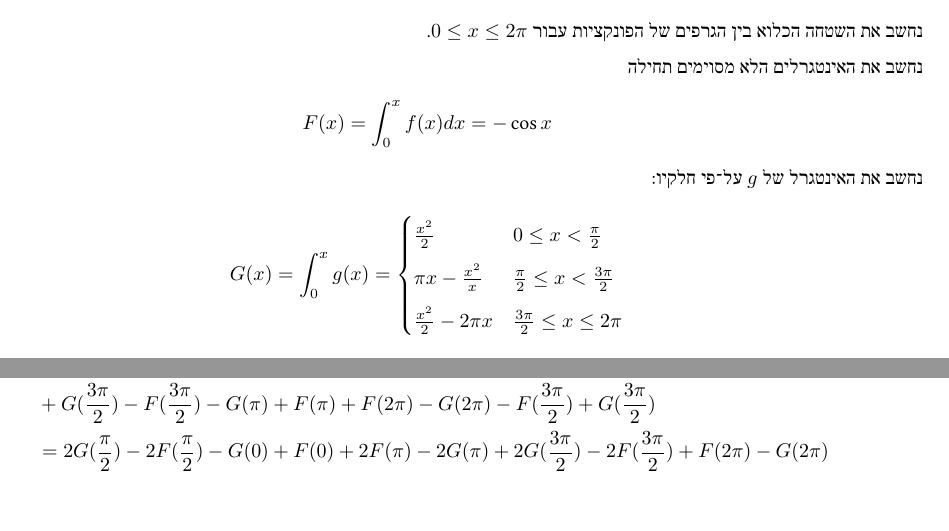
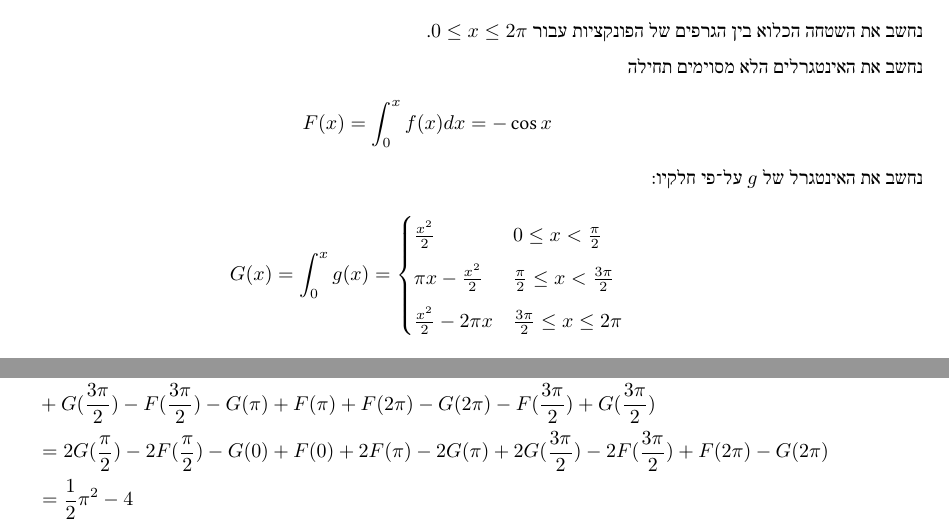
Before and after one commit to D95-waka/Math, a LaTeX document (Calculus_2/mmn11.tex): two parts of page 8 of 8, joined at a grey line, cut so that both start at the same text. Compiled offline with LuaLaTeX; a LaTeX package or settings file that is missing is left out.

Commit message:
Some minor fixes I suppose.

```diff
--- a/Calculus_2/mmn11.tex
+++ b/Calculus_2/mmn11.tex
@@ -228,7 +228,7 @@
 \[
 	G(x) = \int_0^x g(x) = \begin{cases}
 		\frac{x^2}{2} & 0 \le x < \frac{\pi}{2} \\
-		\pi x - \frac{x^2}{x} & \frac{\pi}{2} \le x < \frac{3 \pi}{2} \\
+		\pi x - \frac{x^2}{2} & \frac{\pi}{2} \le x < \frac{3 \pi}{2} \\
 		\frac{x^2}{2} - 2\pi x & \frac{3 \pi}{2} \le x \le 2 \pi
 	\end{cases}
 \]
@@ -259,7 +259,8 @@
 	& + G(\frac{3\pi}{2}) - F(\frac{3\pi}{2}) - G(\pi) + F(\pi)
 	+ F(2\pi) - G(2\pi) - F(\frac{3\pi}{2}) + G(\frac{3\pi}{2})
 		\\
-	& = 2G(\frac{\pi}{2}) - 2F(\frac{\pi}{2}) - G(0) + F(0) + 2F(\pi) - 2G(\pi) + 2G(\frac{3\pi}{2}) - 2F(\frac{3\pi}{2}) + F(2\pi) - G(2\pi)
+	& = 2G(\frac{\pi}{2}) - 2F(\frac{\pi}{2}) - G(0) + F(0) + 2F(\pi) - 2G(\pi) + 2G(\frac{3\pi}{2}) - 2F(\frac{3\pi}{2}) + F(2\pi) - G(2\pi) \\
+	& = \frac{1}{2}\pi^2 - 4
 \end{align*}
 
 \end{document} % chktex 17
```
Also changed, not shown: Calculus_2/bin/mmn11.pdf, Calculus_2/mmn11.tex (6 more changed lines).
